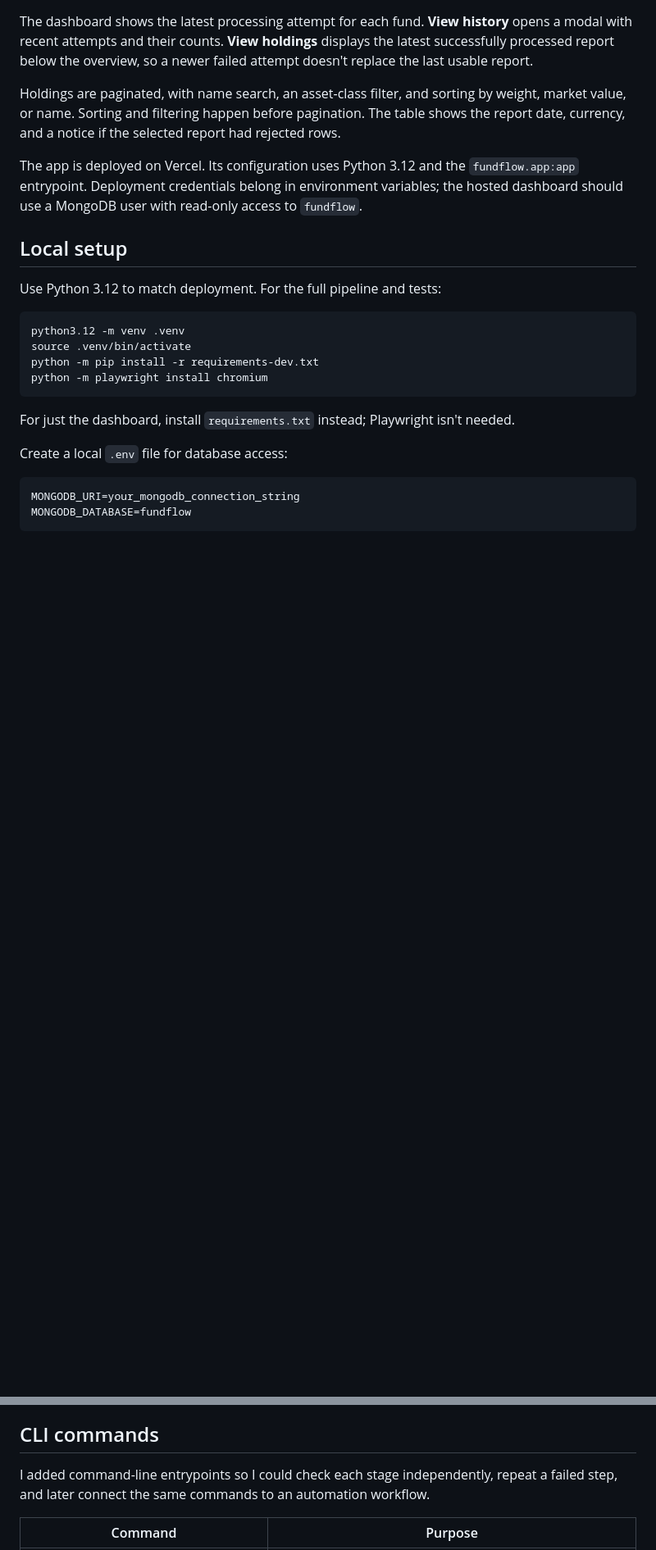
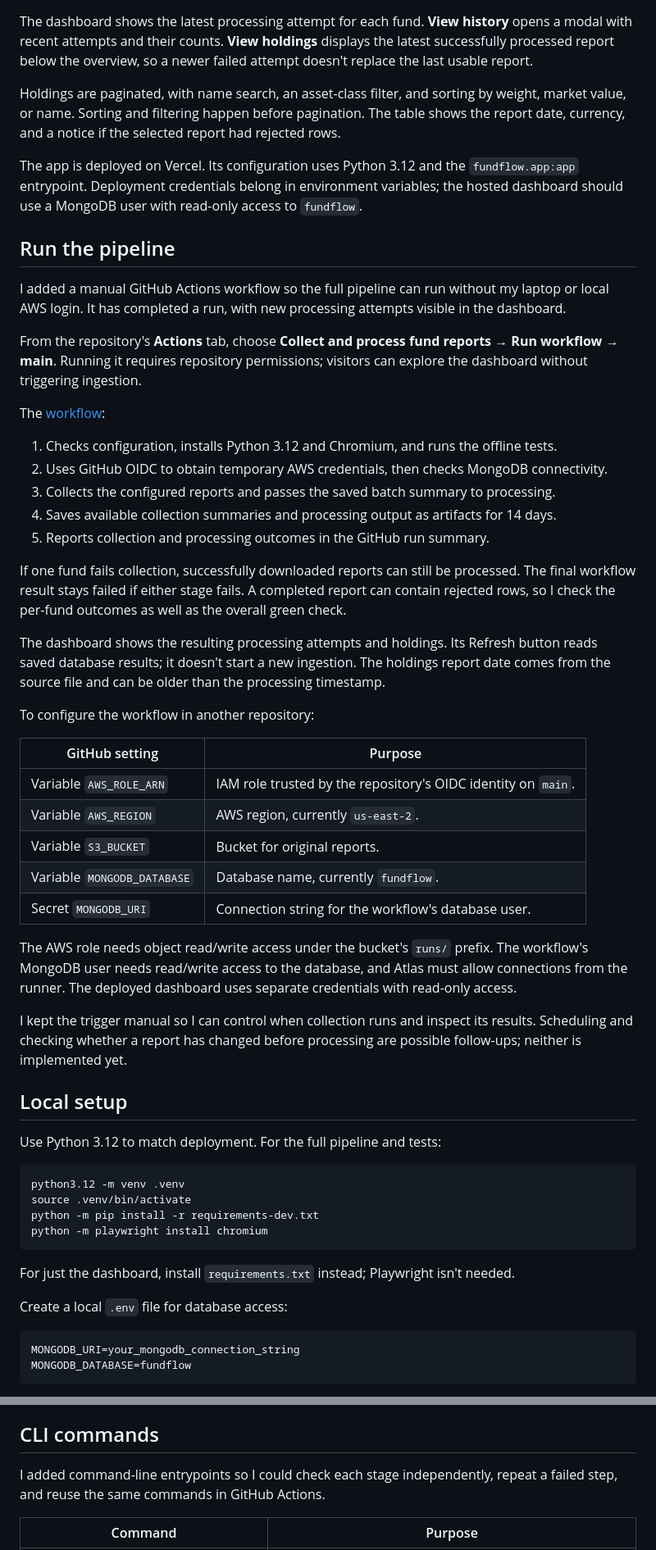
Before and after one commit to ItzRae/fund-flow, a Markdown page: README.md, 2 parts joined by grey strips. Shown at 82% size. Drawn GitHub-style; blank space fills up the shorter version.

Commit message:
docs: document manual ingestion workflow and link live dashboard in README

```diff
--- a/README.md
+++ b/README.md
@@ -50,6 +56,38 @@ The dashboard shows the latest processing attempt for each fund. **View history*
 Holdings are paginated, with name search, an asset-class filter, and sorting by weight, market value, or name. Sorting and filtering happen before pagination. The table shows the report date, currency, and a notice if the selected report had rejected rows.
 
 The app is deployed on Vercel. Its configuration uses Python 3.12 and the `fundflow.app:app` entrypoint. Deployment credentials belong in environment variables; the hosted dashboard should use a MongoDB user with read-only access to `fundflow`.
+
+## Run the pipeline
+
+I added a manual GitHub Actions workflow so the full pipeline can run without my laptop or local AWS login. It has completed a run, with new processing attempts visible in the dashboard.
+
+From the repository's **Actions** tab, choose **Collect and process fund reports → Run workflow → main**. Running it requires repository permissions; visitors can explore the dashboard without triggering ingestion.
+
+The [workflow](.github/workflows/ingest.yml):
+
+1. Checks configuration, installs Python 3.12 and Chromium, and runs the offline tests.
+2. Uses GitHub OIDC to obtain temporary AWS credentials, then checks MongoDB connectivity.
+3. Collects the configured reports and passes the saved batch summary to processing.
+4. Saves available collection summaries and processing output as artifacts for 14 days.
+5. Reports collection and processing outcomes in the GitHub run summary.
+
+If one fund fails collection, successfully downloaded reports can still be processed. The final workflow result stays failed if either stage fails. A completed report can contain rejected rows, so I check the per-fund outcomes as well as the overall green check.
+
+The dashboard shows the resulting processing attempts and holdings. Its Refresh button reads saved database results; it doesn't start a new ingestion. The holdings report date comes from the source file and can be older than the processing timestamp.
+
+To configure the workflow in another repository:
+
+| GitHub setting | Purpose |
+| --- | --- |
+| Variable `AWS_ROLE_ARN` | IAM role trusted by the repository's OIDC identity on `main`. |
+| Variable `AWS_REGION` | AWS region, currently `us-east-2`. |
+| Variable `S3_BUCKET` | Bucket for original reports. |
+| Variable `MONGODB_DATABASE` | Database name, currently `fundflow`. |
+| Secret `MONGODB_URI` | Connection string for the workflow's database user. |
+
+The AWS role needs object read/write access under the bucket's `runs/` prefix. The workflow's MongoDB user needs read/write access to the database, and Atlas must allow connections from the runner. The deployed dashboard uses separate credentials with read-only access.
+
+I kept the trigger manual so I can control when collection runs and inspect its results. Scheduling and checking whether a report has changed before processing are possible follow-ups; neither is implemented yet.
 
 ## Local setup
 
@@ -77,7 +115,7 @@ For collection and S3 retrieval, configure AWS credentials with access to your b
 
 ## CLI commands
 
-I added command-line entrypoints so I could check each stage independently, repeat a failed step, and later connect the same commands to an automation workflow.
+I added command-line entrypoints so I could check each stage independently, repeat a failed step, and reuse the same commands in GitHub Actions.
 
 | Command | Purpose |
 | --- | --- |
```
Also changed, not shown: other parts of README.md (+11 -5 lines).
